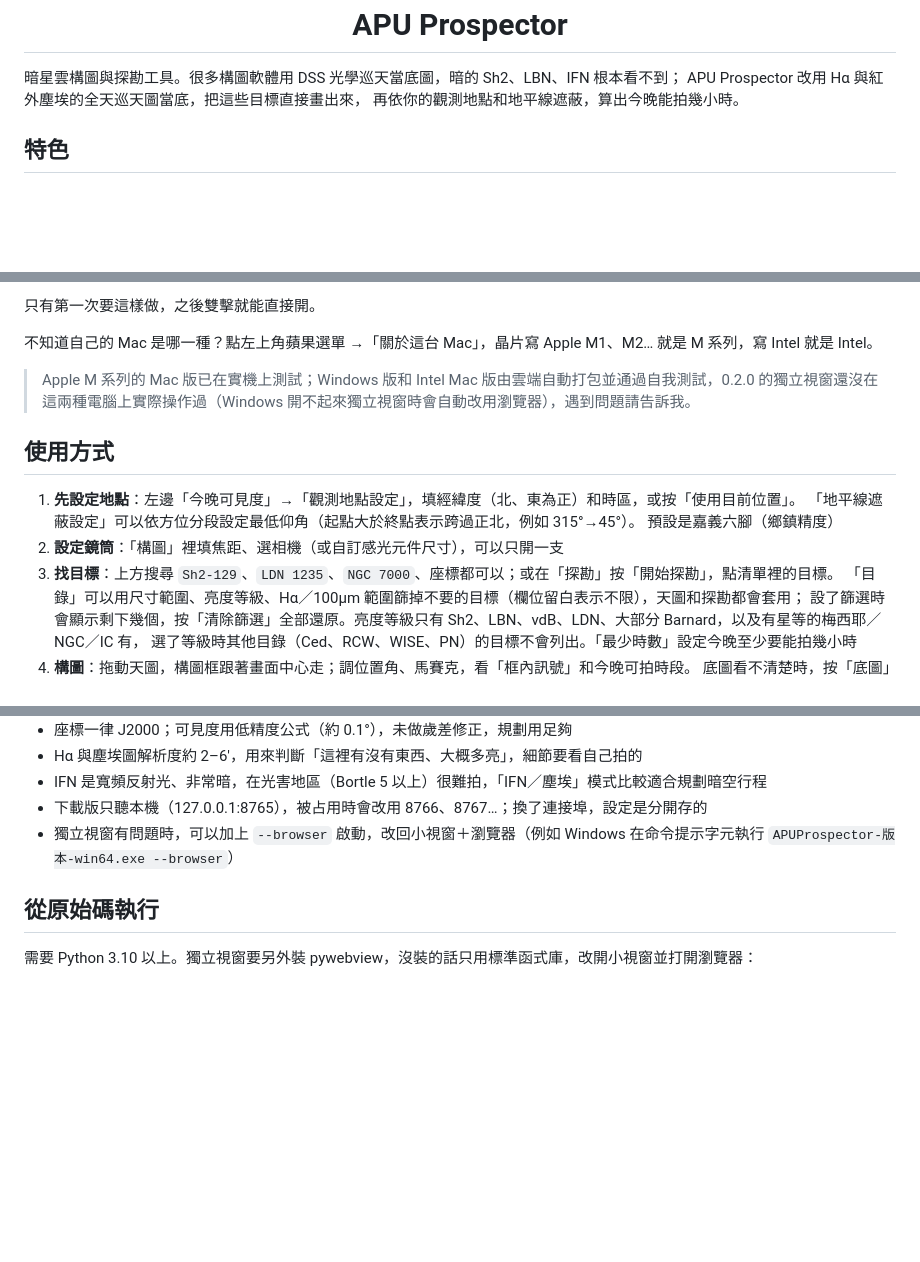
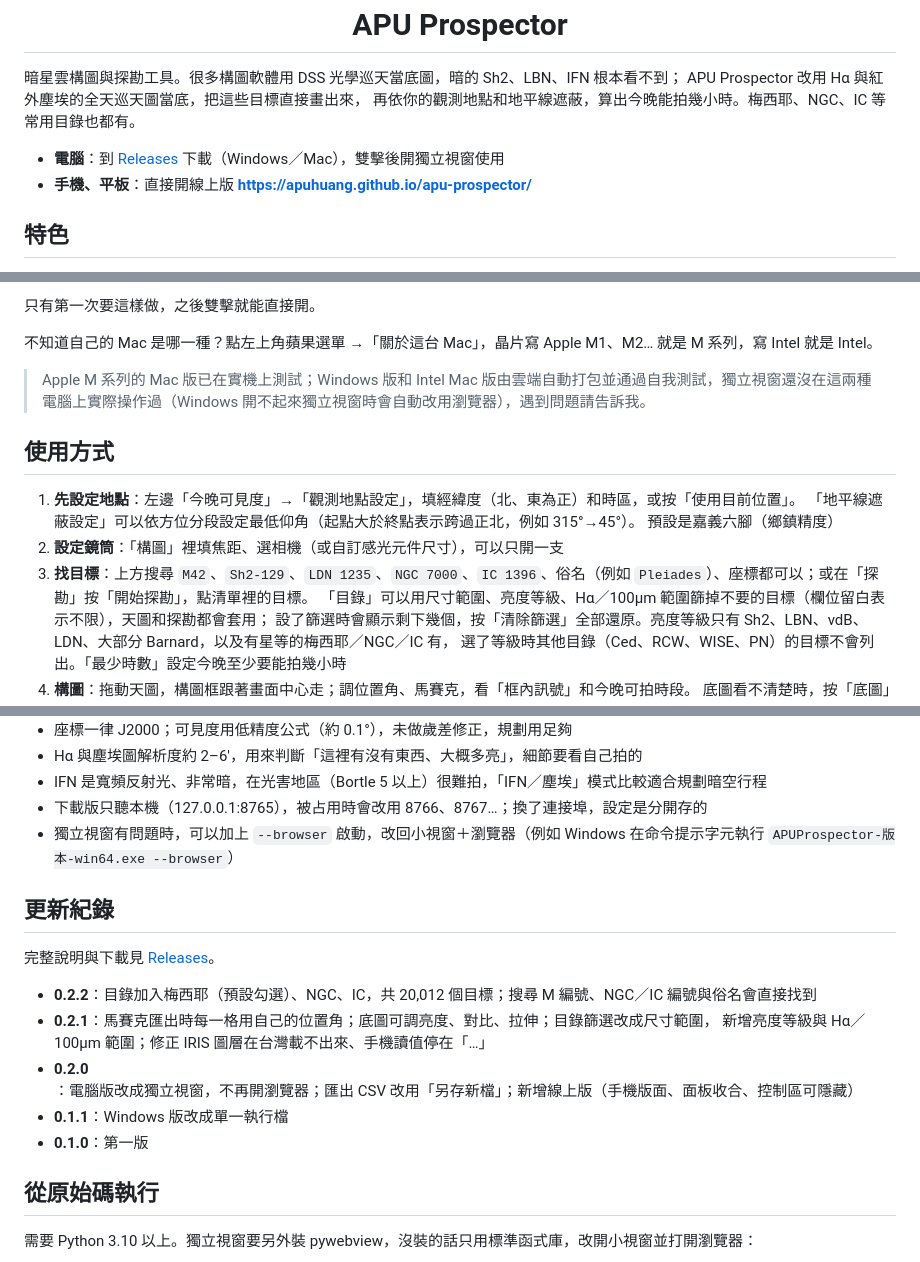
Before and after one commit to ApuHuang/apu-prospector, a Markdown page: README.md, 3 parts joined by grey strips. Drawn GitHub-style; blank space fills up the shorter version.

Commit message:
README：開頭補上線上版與常用目錄、搜尋範例、匯出說明，新增更新紀錄
Co-Authored-By: Claude Opus 5.5 <noreply@anthropic.com>

```diff
--- a/README.md
+++ b/README.md
@@ -6,7 +6,10 @@
 
 暗星雲構圖與探勘工具。很多構圖軟體用 DSS 光學巡天當底圖，暗的 Sh2、LBN、IFN 根本看不到；
 APU Prospector 改用 Hα 與紅外塵埃的全天巡天圖當底，把這些目標直接畫出來，
-再依你的觀測地點和地平線遮蔽，算出今晚能拍幾小時。
+再依你的觀測地點和地平線遮蔽，算出今晚能拍幾小時。梅西耶、NGC、IC 等常用目錄也都有。
+
+- **電腦**：到 [Releases](../../releases/latest) 下載（Windows／Mac），雙擊後開獨立視窗使用
+- **手機、平板**：直接開線上版 **https://apuhuang.github.io/apu-prospector/**
 
 ## 特色
 
@@ -80,7 +84,7 @@ APU Prospector 改用 Hα 與紅外塵埃的全天巡天圖當底，把這些目
 
 不知道自己的 Mac 是哪一種？點左上角蘋果選單 →「關於這台 Mac」，晶片寫 Apple M1、M2… 就是 M 系列，寫 Intel 就是 Intel。
 
-> Apple M 系列的 Mac 版已在實機上測試；Windows 版和 Intel Mac 版由雲端自動打包並通過自我測試，0.2.0 的獨立視窗還沒在這兩種電腦上實際操作過（Windows 開不起來獨立視窗時會自動改用瀏覽器），遇到問題請告訴我。
+> Apple M 系列的 Mac 版已在實機上測試；Windows 版和 Intel Mac 版由雲端自動打包並通過自我測試，獨立視窗還沒在這兩種電腦上實際操作過（Windows 開不起來獨立視窗時會自動改用瀏覽器），遇到問題請告訴我。
 
 ## 使用方式
 
@@ -88,7 +92,7 @@ APU Prospector 改用 Hα 與紅外塵埃的全天巡天圖當底，把這些目
    「地平線遮蔽設定」可以依方位分段設定最低仰角（起點大於終點表示跨過正北，例如 315°→45°）。
    預設是嘉義六腳（鄉鎮精度）
 2. **設定鏡筒**：「構圖」裡填焦距、選相機（或自訂感光元件尺寸），可以只開一支
-3. **找目標**：上方搜尋 `Sh2-129`、`LDN 1235`、`NGC 7000`、座標都可以；或在「探勘」按「開始探勘」，點清單裡的目標。
+3. **找目標**：上方搜尋 `M42`、`Sh2-129`、`LDN 1235`、`NGC 7000`、`IC 1396`、俗名（例如 `Pleiades`）、座標都可以；或在「探勘」按「開始探勘」，點清單裡的目標。
    「目錄」可以用尺寸範圍、亮度等級、Hα／100µm 範圍篩掉不要的目標（欄位留白表示不限），天圖和探勘都會套用；
    設了篩選時會顯示剩下幾個，按「清除篩選」全部還原。亮度等級只有 Sh2、LBN、vdB、LDN、大部分 Barnard，以及有星等的梅西耶／NGC／IC 有，
    選了等級時其他目錄（Ced、RCW、WISE、PN）的目標不會列出。「最少時數」設定今晚至少要能拍幾小時
@@ -107,6 +111,17 @@ APU Prospector 改用 Hα 與紅外塵埃的全天巡天圖當底，把這些目
 - IFN 是寬頻反射光、非常暗，在光害地區（Bortle 5 以上）很難拍，「IFN／塵埃」模式比較適合規劃暗空行程
 - 下載版只聽本機（127.0.0.1:8765），被占用時會改用 8766、8767…；換了連接埠，設定是分開存的
 - 獨立視窗有問題時，可以加上 `--browser` 啟動，改回小視窗＋瀏覽器（例如 Windows 在命令提示字元執行 `APUProspector-版本-win64.exe --browser`）
+
+## 更新紀錄
+
+完整說明與下載見 [Releases](../../releases)。
+
+- **0.2.2**：目錄加入梅西耶（預設勾選）、NGC、IC，共 20,012 個目標；搜尋 M 編號、NGC／IC 編號與俗名會直接找到
+- **0.2.1**：馬賽克匯出時每一格用自己的位置角；底圖可調亮度、對比、拉伸；目錄篩選改成尺寸範圍，
+  新增亮度等級與 Hα／100µm 範圍；修正 IRIS 圖層在台灣載不出來、手機讀值停在「…」
+- **0.2.0**：電腦版改成獨立視窗，不再開瀏覽器；匯出 CSV 改用「另存新檔」；新增線上版（手機版面、面板收合、控制區可隱藏）
+- **0.1.1**：Windows 版改成單一執行檔
+- **0.1.0**：第一版
 
 ## 從原始碼執行
 
```
Also changed, not shown: other parts of README.md (+2 -1 lines).
